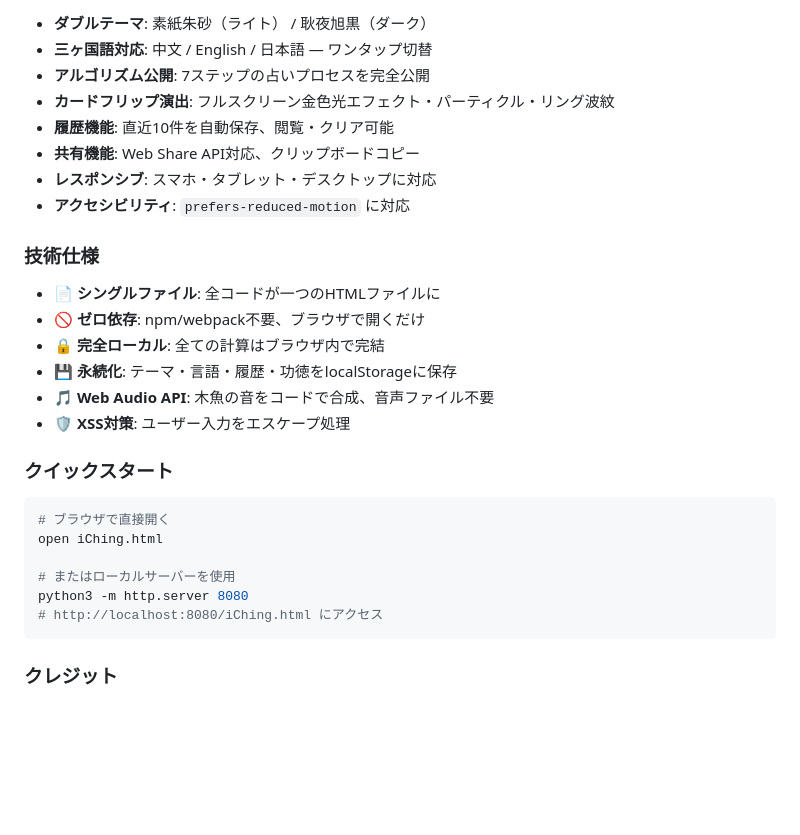
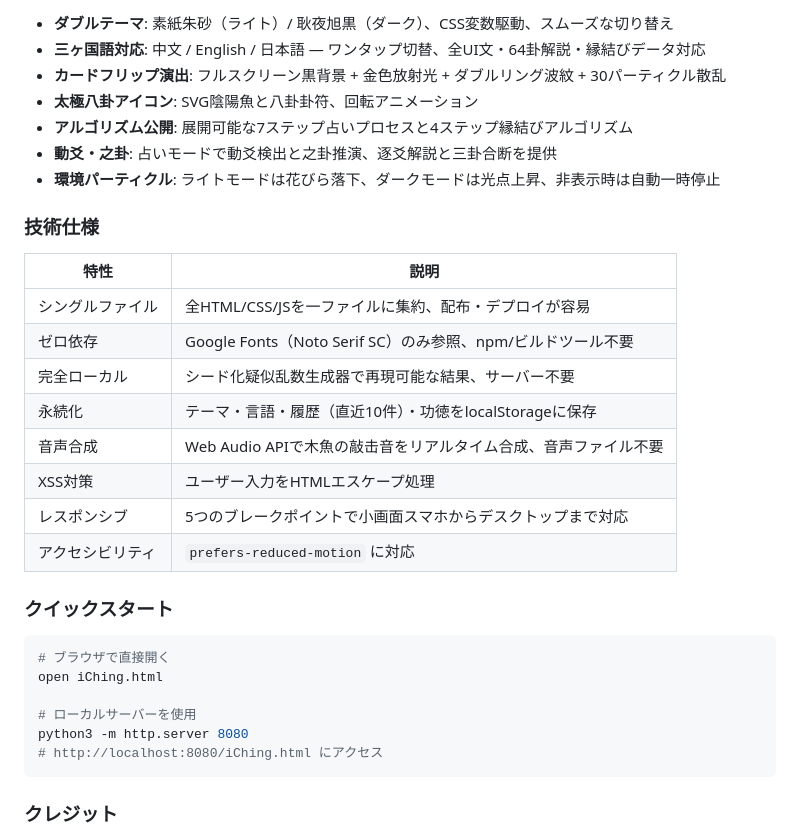
Before and after one commit to gary20260325/iChing, a Markdown page: README.md, the part around one of its changes. Rendered like a GitHub page; blank space fills up the shorter version.

````diff
--- a/README.md
+++ b/README.md
@@ -144,21 +156,24 @@ python3 -m http.server 8080
 
-- **ダブルテーマ**: 素紙朱砂（ライト） / 耿夜旭黒（ダーク）
-- **三ヶ国語対応**: 中文 / English / 日本語 — ワンタップ切替
-- **アルゴリズム公開**: 7ステップの占いプロセスを完全公開
-- **カードフリップ演出**: フルスクリーン金色光エフェクト・パーティクル・リング波紋
-- **履歴機能**: 直近10件を自動保存、閲覧・クリア可能
-- **共有機能**: Web Share API対応、クリップボードコピー
-- **レスポンシブ**: スマホ・タブレット・デスクトップに対応
-- **アクセシビリティ**: `prefers-reduced-motion` に対応
+- **ダブルテーマ**: 素紙朱砂（ライト）/ 耿夜旭黒（ダーク）、CSS変数駆動、スムーズな切り替え
+- **三ヶ国語対応**: 中文 / English / 日本語 — ワンタップ切替、全UI文・64卦解説・縁結びデータ対応
+- **カードフリップ演出**: フルスクリーン黒背景 + 金色放射光 + ダブルリング波紋 + 30パーティクル散乱
+- **太極八卦アイコン**: SVG陰陽魚と八卦卦符、回転アニメーション
+- **アルゴリズム公開**: 展開可能な7ステップ占いプロセスと4ステップ縁結びアルゴリズム
+- **動爻・之卦**: 占いモードで動爻検出と之卦推演、逐爻解説と三卦合断を提供
+- **環境パーティクル**: ライトモードは花びら落下、ダークモードは光点上昇、非表示時は自動一時停止
 
 ### 技術仕様
 
-- 📄 **シングルファイル**: 全コードが一つのHTMLファイルに
-- 🚫 **ゼロ依存**: npm/webpack不要、ブラウザで開くだけ
-- 🔒 **完全ローカル**: 全ての計算はブラウザ内で完結
-- 💾 **永続化**: テーマ・言語・履歴・功徳をlocalStorageに保存
-- 🎵 **Web Audio API**: 木魚の音をコードで合成、音声ファイル不要
-- 🛡️ **XSS対策**: ユーザー入力をエスケープ処理
+| 特性 | 説明 |
+|------|------|
+| シングルファイル | 全HTML/CSS/JSを一ファイルに集約、配布・デプロイが容易 |
+| ゼロ依存 | Google Fonts（Noto Serif SC）のみ参照、npm/ビルドツール不要 |
+| 完全ローカル | シード化疑似乱数生成器で再現可能な結果、サーバー不要 |
+| 永続化 | テーマ・言語・履歴（直近10件）・功徳をlocalStorageに保存 |
+| 音声合成 | Web Audio APIで木魚の敲击音をリアルタイム合成、音声ファイル不要 |
+| XSS対策 | ユーザー入力をHTMLエスケープ処理 |
+| レスポンシブ | 5つのブレークポイントで小画面スマホからデスクトップまで対応 |
+| アクセシビリティ | `prefers-reduced-motion` に対応 |
 
 ### クイックスタート
 
@@ -166,7 +181,7 @@ python3 -m http.server 8080
 # ブラウザで直接開く
 open iChing.html
 
-# またはローカルサーバーを使用
+# ローカルサーバーを使用
 python3 -m http.server 8080
 # http://localhost:8080/iChing.html にアクセス
 ```
````
Also changed, not shown: other parts of README.md (+77 -65 lines).
